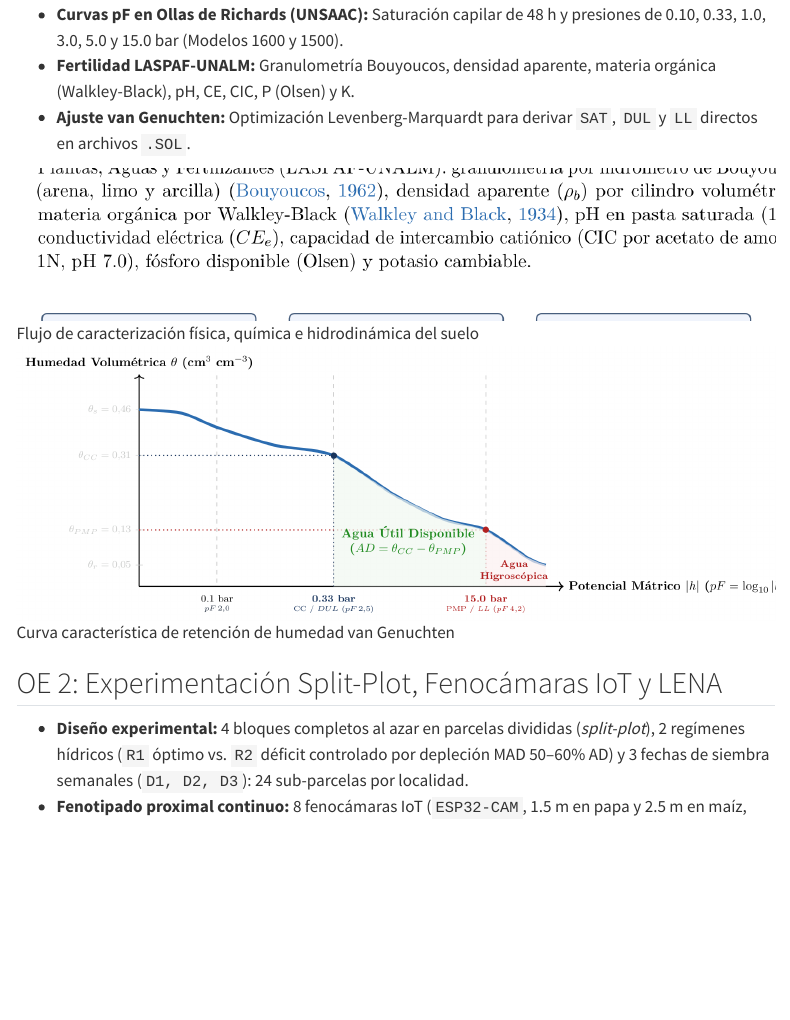
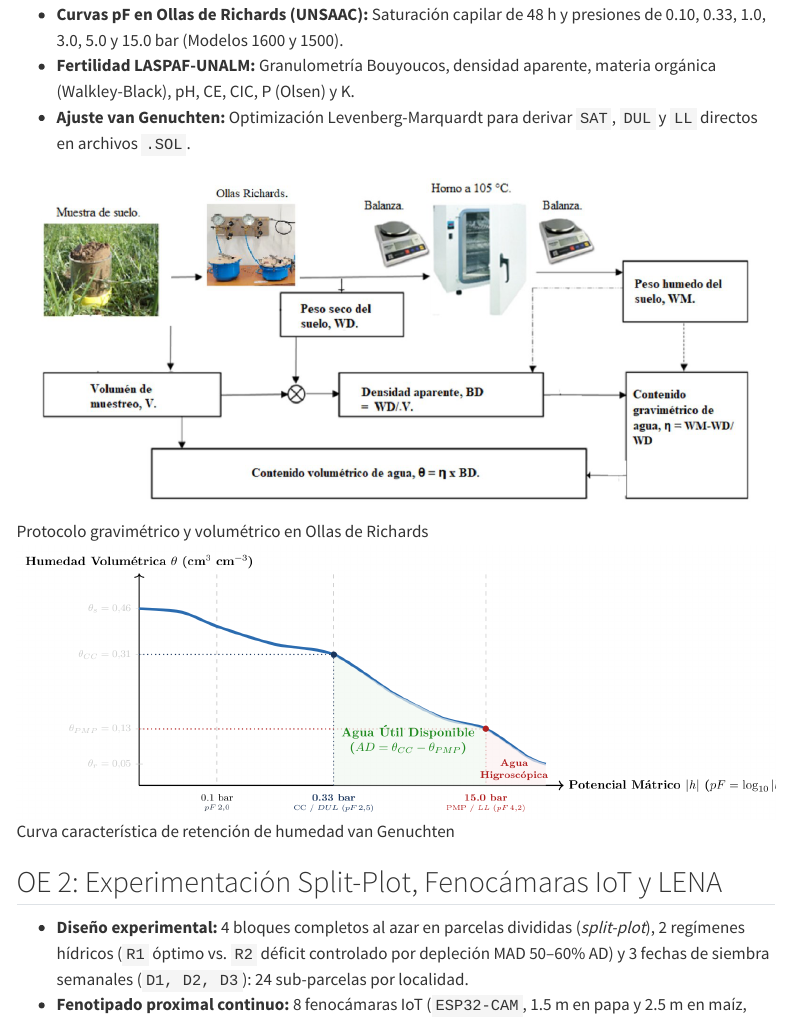
Before and after one commit to kundun14/enso-andes, a Quarto document (docs-quarto/pipeline.qmd): the page in a window 1100 px wide, from 680 px down. Rendered offline with R 4.5, knitr and Pandoc in place of Quarto, with nearby package versions; menus at the side of the page are left out.

Commit message:
Remove clipped soil flow box and expand Richards pressure plates workflow full-width

```diff
--- a/docs-quarto/pipeline.qmd
+++ b/docs-quarto/pipeline.qmd
@@ -13,7 +13,7 @@ La investigación adopta un diseño cuantitativo, experimental y biofísico acop
 - **Fertilidad LASPAF-UNALM:** Granulometría Bouyoucos, densidad aparente, materia orgánica (Walkley-Black), pH, CE, CIC, P (Olsen) y K.
 - **Ajuste van Genuchten:** Optimización Levenberg-Marquardt para derivar `SAT`, `DUL` y `LL` directos en archivos `.SOL`.
 
-![Flujo de caracterización física, química e hidrodinámica del suelo](../assets/figures/fig2_flujo_suelo.png)
+![Protocolo gravimétrico y volumétrico en Ollas de Richards](../assets/figures/fig14_richards_flujo.png)
 
 ![Curva característica de retención de humedad van Genuchten](../assets/figures/fig3_curva_retencion.png)
 
```
Also changed, not shown: index.html.
